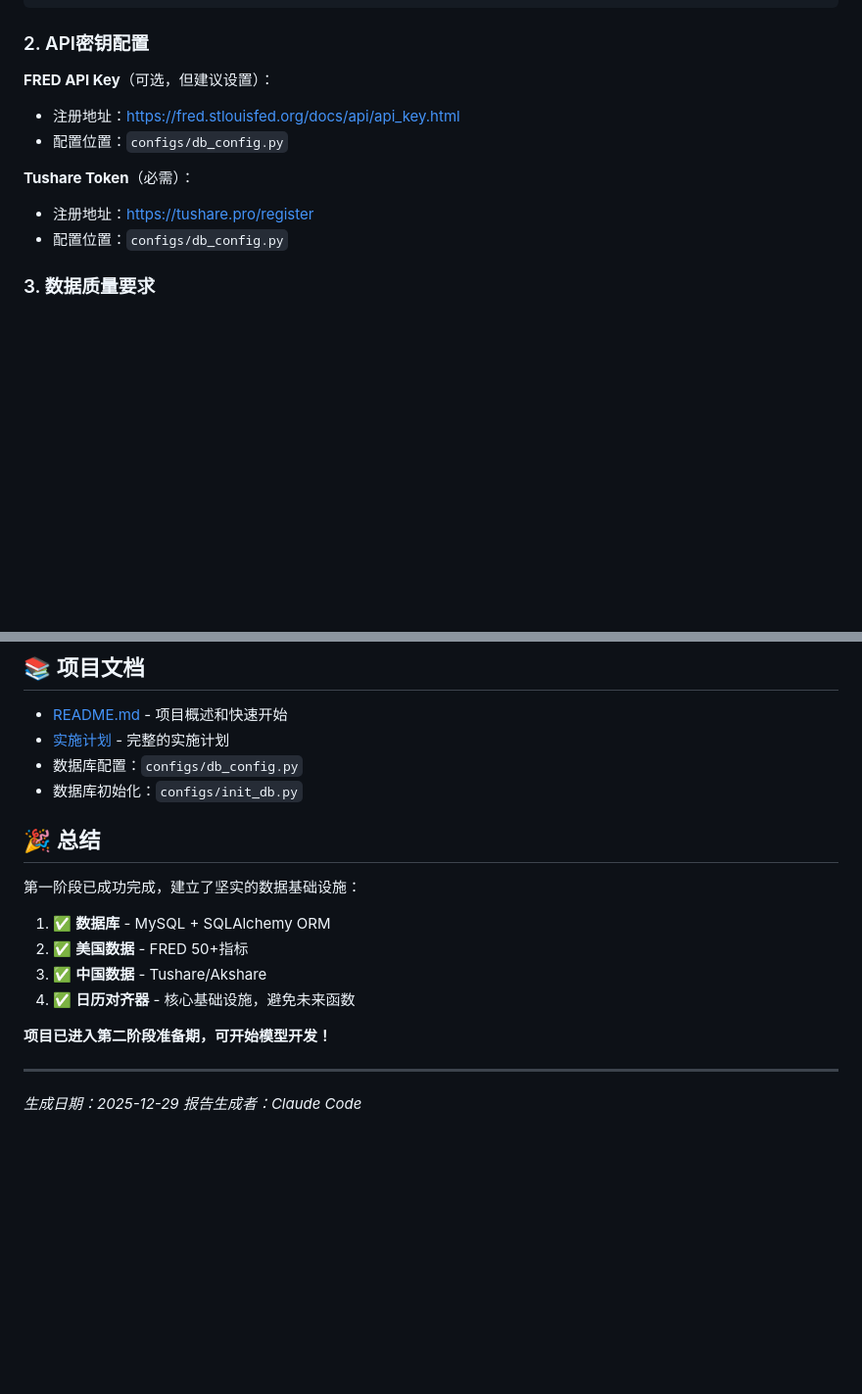
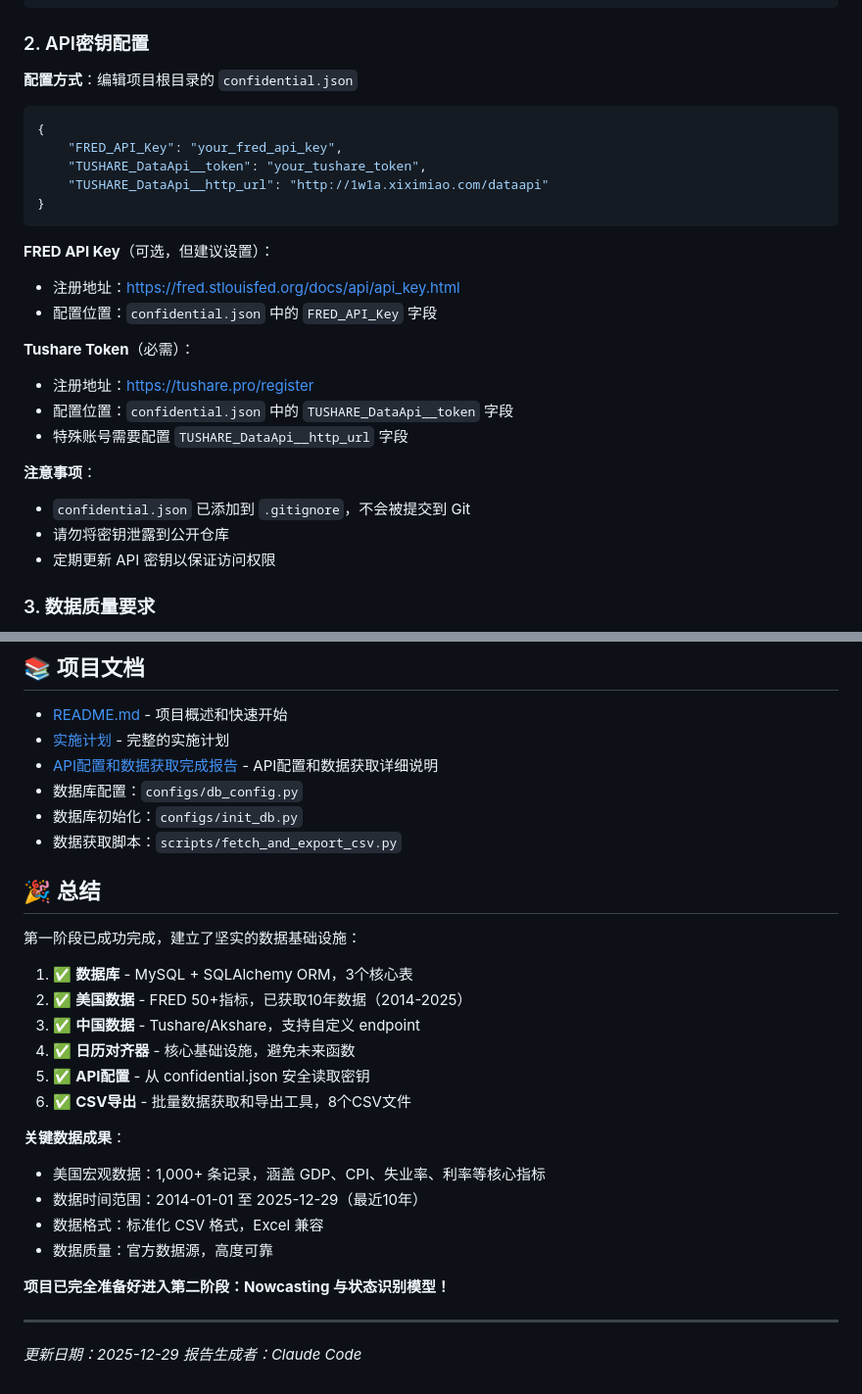
Before and after one commit to appleface2050/TrendRadar, a Markdown page: MacroTrading/第一阶段完成报告.md, 2 parts joined by grey strips. Shown at 98% size. Rendered like a GitHub page; blank space fills up the shorter version.

````diff
--- a/MacroTrading/第一阶段完成报告.md
+++ b/MacroTrading/第一阶段完成报告.md
@@ -169,13 +274,29 @@ gdp = get_indicator_value('2024-01-15', 'GDP', 'US')
 
 ### 2. API密钥配置
 
+**配置方式**：编辑项目根目录的 `confidential.json`
+
+```json
+{
+    "FRED_API_Key": "your_fred_api_key",
+    "TUSHARE_DataApi__token": "your_tushare_token",
+    "TUSHARE_DataApi__http_url": "http://1w1a.xiximiao.com/dataapi"
+}
+```
+
 **FRED API Key**（可选，但建议设置）：
 - 注册地址：https://fred.stlouisfed.org/docs/api/api_key.html
-- 配置位置：`configs/db_config.py`
+- 配置位置：`confidential.json` 中的 `FRED_API_Key` 字段
 
 **Tushare Token**（必需）：
 - 注册地址：https://tushare.pro/register
-- 配置位置：`configs/db_config.py`
+- 配置位置：`confidential.json` 中的 `TUSHARE_DataApi__token` 字段
+- 特殊账号需要配置 `TUSHARE_DataApi__http_url` 字段
+
+**注意事项**：
+- `confidential.json` 已添加到 `.gitignore`，不会被提交到 Git
+- 请勿将密钥泄露到公开仓库
+- 定期更新 API 密钥以保证访问权限
 
 ### 3. 数据质量要求
 
@@ -234,21 +355,31 @@ gdp = get_indicator_value('2024-01-15', 'GDP', 'US')
 
 - [README.md](README.md) - 项目概述和快速开始
 - [实施计划](../plan-融合Nowcasting与动态因子模型的宏观交易框架%20-%20实施计划) - 完整的实施计划
+- [API配置和数据获取完成报告](API配置和数据获取完成报告.md) - API配置和数据获取详细说明
 - 数据库配置：`configs/db_config.py`
 - 数据库初始化：`configs/init_db.py`
+- 数据获取脚本：`scripts/fetch_and_export_csv.py`
 
 ## 🎉 总结
 
 第一阶段已成功完成，建立了坚实的数据基础设施：
 
-1. ✅ **数据库** - MySQL + SQLAlchemy ORM
-2. ✅ **美国数据** - FRED 50+指标
-3. ✅ **中国数据** - Tushare/Akshare
+1. ✅ **数据库** - MySQL + SQLAlchemy ORM，3个核心表
+2. ✅ **美国数据** - FRED 50+指标，已获取10年数据（2014-2025）
+3. ✅ **中国数据** - Tushare/Akshare，支持自定义 endpoint
 4. ✅ **日历对齐器** - 核心基础设施，避免未来函数
+5. ✅ **API配置** - 从 confidential.json 安全读取密钥
+6. ✅ **CSV导出** - 批量数据获取和导出工具，8个CSV文件
 
-**项目已进入第二阶段准备期，可开始模型开发！**
+**关键数据成果**：
+- 美国宏观数据：1,000+ 条记录，涵盖 GDP、CPI、失业率、利率等核心指标
+- 数据时间范围：2014-01-01 至 2025-12-29（最近10年）
+- 数据格式：标准化 CSV 格式，Excel 兼容
+- 数据质量：官方数据源，高度可靠
+
+**项目已完全准备好进入第二阶段：Nowcasting 与状态识别模型！**
 
 ---
 
-*生成日期：2025-12-29*
+*更新日期：2025-12-29*
 *报告生成者：Claude Code*
````
Also changed, not shown: other parts of MacroTrading/第一阶段完成报告.md (+108 -3 lines).
